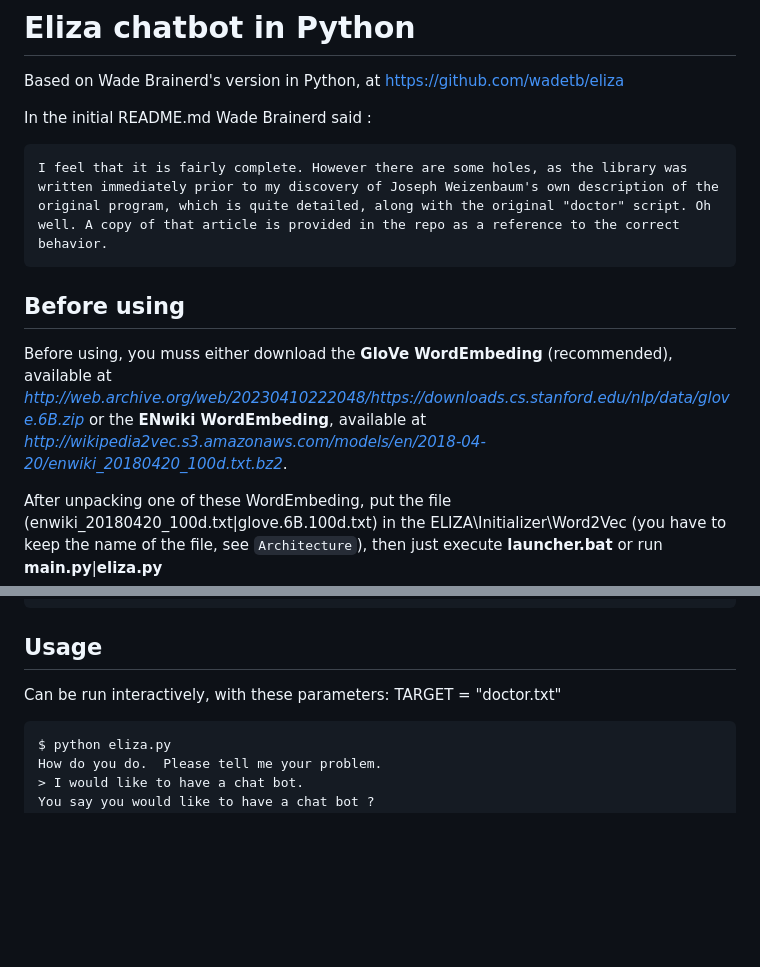
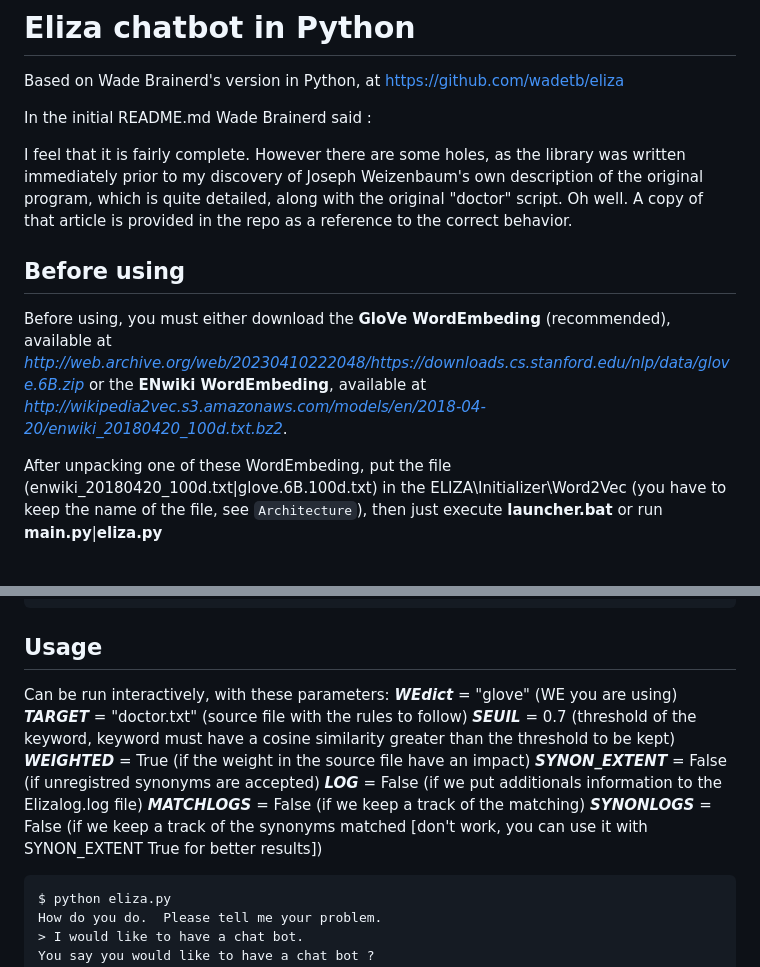
Before and after one commit to LesageArno/ELIZA_WordEmbedding, a Markdown page: README.md, 2 parts joined by grey strips. GitHub-like rendering; blank space fills up the shorter version.

````diff
--- a/README.md
+++ b/README.md
@@ -3,11 +3,11 @@
 Based on Wade Brainerd's version in Python, at https://github.com/wadetb/eliza
 
 In the initial README.md Wade Brainerd said :
-```
+
 I feel that it is fairly complete. However there are some holes, as the library was written immediately prior to my discovery of Joseph Weizenbaum's own description of the original program, which is quite detailed, along with the original "doctor" script. Oh well. A copy of that article is provided in the repo as a reference to the correct behavior.
-```
+
 ## Before using ##
-Before using, you muss either download the __GloVe WordEmbeding__ (recommended), available at *http://web.archive.org/web/20230410222048/https://downloads.cs.stanford.edu/nlp/data/glove.6B.zip* or the __ENwiki WordEmbeding__, available at *http://wikipedia2vec.s3.amazonaws.com/models/en/2018-04-20/enwiki_20180420_100d.txt.bz2*.
+Before using, you must either download the __GloVe WordEmbeding__ (recommended), available at *http://web.archive.org/web/20230410222048/https://downloads.cs.stanford.edu/nlp/data/glove.6B.zip* or the __ENwiki WordEmbeding__, available at *http://wikipedia2vec.s3.amazonaws.com/models/en/2018-04-20/enwiki_20180420_100d.txt.bz2*.
 
 After unpacking one of these WordEmbeding, put the file (enwiki_20180420_100d.txt|glove.6B.100d.txt) in the ELIZA\Initializer\Word2Vec (you have to keep the name of the file, see ```Architecture```), then just execute __launcher.bat__ or run __main.py__|__eliza.py__
 
@@ -96,9 +96,15 @@ The total ELIZA_APP file's size is varying from __339 MB__ (GloVe only, if we re
 ```
 
 ## Usage
-
 Can be run interactively, with these parameters:
-TARGET = "doctor.txt"
+__*WEdict*__ = "glove" (WE you are using)
+__*TARGET*__ = "doctor.txt" (source file with the rules to follow)
+__*SEUIL*__ = 0.7 (threshold of the keyword, keyword must have a cosine similarity greater than the threshold to be kept)
+__*WEIGHTED*__ = True (if the weight in the source file have an impact)
+__*SYNON_EXTENT*__ = False (if unregistred synonyms are accepted)
+__*LOG*__ = False (if we put additionals information to the Elizalog.log file)
+__*MATCHLOGS*__ = False (if we keep a track of the matching)
+__*SYNONLOGS*__ = False (if we keep a track of the synonyms matched [don't work, you can use it with SYNON_EXTENT True for better results])
 
 ```
 $ python eliza.py
````
